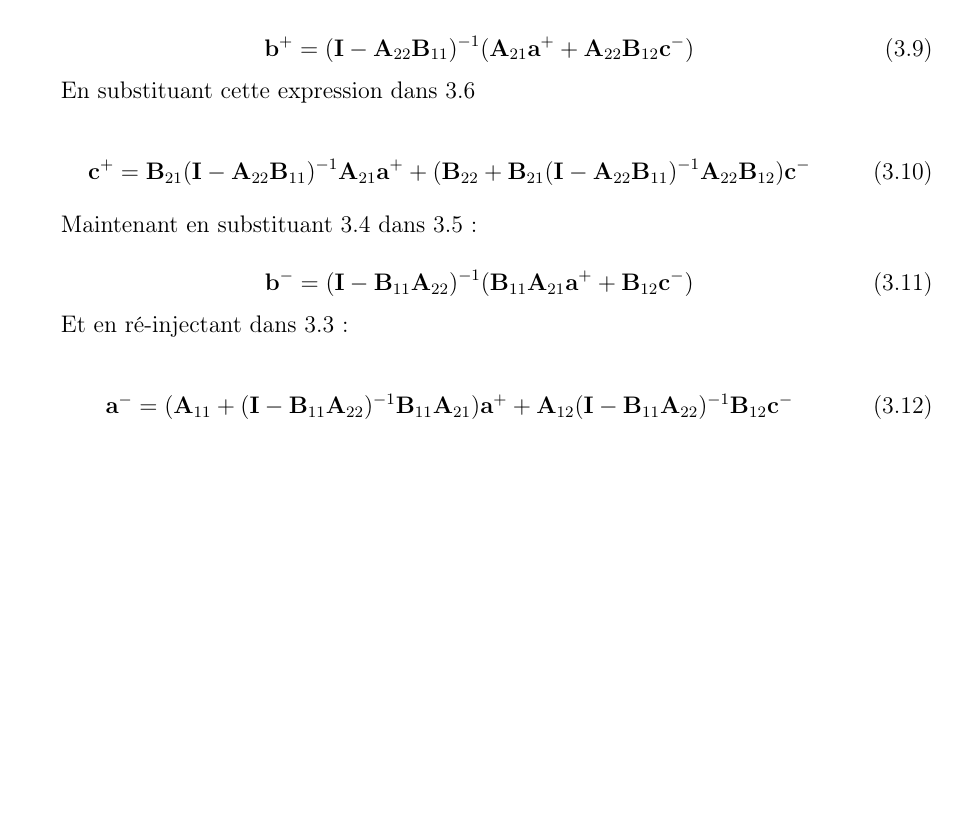
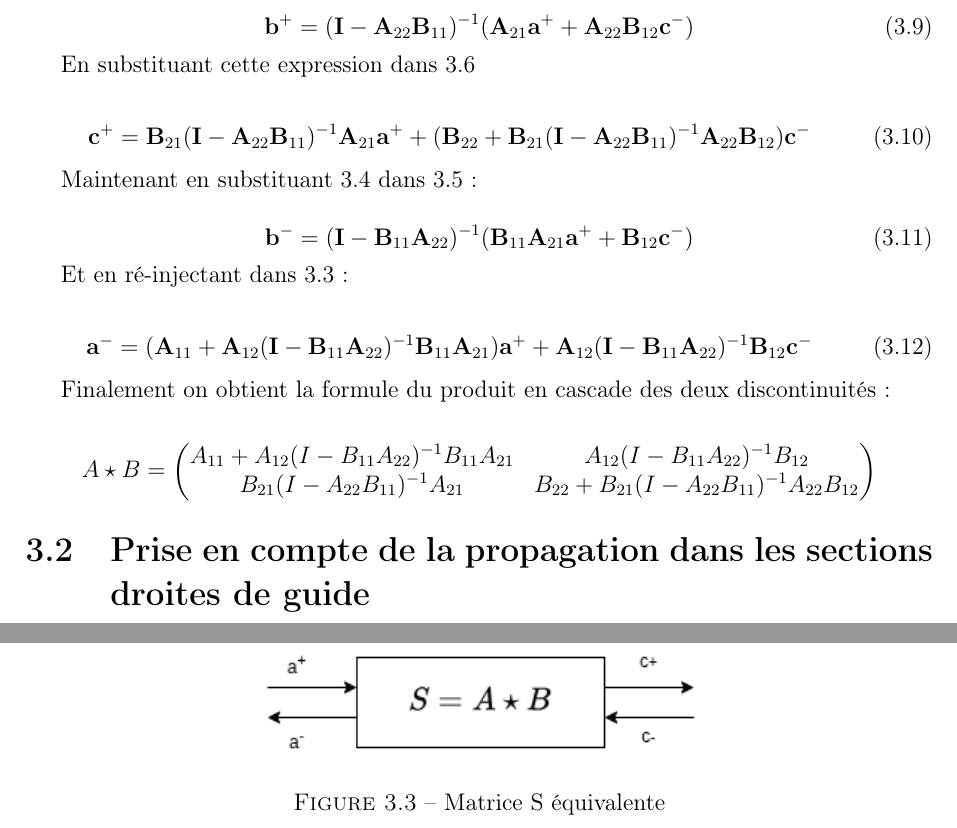
Before and after one commit to YannMerillac/mm_mom_circular_horn, a LaTeX document (rapport/report.tex): part of page 12 of 12 before the commit and two parts of pages 12 and 13 of 13 after it, the two joined at a grey line, cut so that both start at the same text, the shorter picture padded with empty space. Compiled offline with pdfLaTeX.

Commit message:
write s matrix cascading part of report

```diff
--- a/rapport/report.tex
+++ b/rapport/report.tex
@@ -391,8 +394,24 @@ Maintenant en substituant \ref{cascade_b_plus} dans \ref{cascade_b_minus}:
 Et en ré-injectant dans \ref{cascade_a_minus}:
 
 \begin{equation}
-    \mathbf{a}^- = (\mathbf{A}_{11} + (\mathbf{I} - \mathbf{B}_{11}\mathbf{A}_{22})^{-1} \mathbf{B}_{11} \mathbf{A}_{21}) \mathbf{a}^+ + \mathbf{A}_{12} (\mathbf{I} - \mathbf{B}_{11}\mathbf{A}_{22})^{-1} \mathbf{B}_{12} \mathbf{c}^-
+    \mathbf{a}^- = (\mathbf{A}_{11} + \mathbf{A}_{12}(\mathbf{I} - \mathbf{B}_{11}\mathbf{A}_{22})^{-1} \mathbf{B}_{11} \mathbf{A}_{21}) \mathbf{a}^+ + \mathbf{A}_{12} (\mathbf{I} - \mathbf{B}_{11}\mathbf{A}_{22})^{-1} \mathbf{B}_{12} \mathbf{c}^-
 \end{equation}
+
+Finalement on obtient la formule du produit en cascade des deux discontinuités:
+
+\begin{figure}[htbp]
+    \centering
+    \includegraphics[width=0.5\textwidth]{matrix_s_star_prod.png}
+    \caption{Matrice S équivalente}
+    \label{fig:matrice_s_star_prod}
+\end{figure}
+
+
+\[
+A \star B = \begin{pmatrix} A_{11} + A_{12}(I - B_{11}A_{22})^{-1}B_{11}A_{21} & A_{12}(I - B_{11}A_{22})^{-1}B_{12} \\ B_{21}(I - A_{22}B_{11})^{-1}A_{21} & B_{22} + B_{21}(I - A_{22}B_{11})^{-1}A_{22}B_{12} \end{pmatrix}
+\]
+
+\section{Prise en compte de la propagation dans les sections droites de guide}
 
 
 \end{document}
```
Also changed, not shown: rapport/matrix_s_star_prod.png (added), rapport/report.tex (3 more changed lines), 1 other file.
